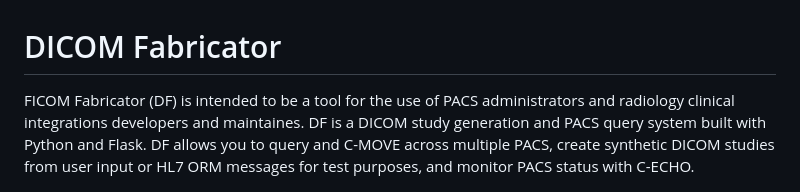
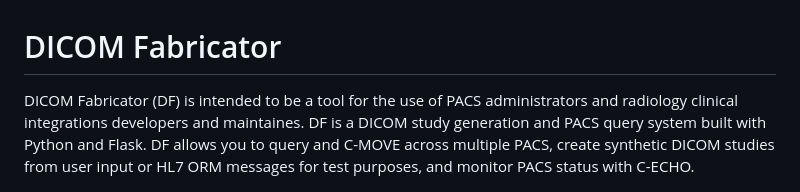
Before and after one commit to flatmapit/dicom-fabricator, a Markdown page: README.md, the part around the change. GitHub-like rendering.

Commit message:
fix: Correct typo in README - FICOM to DICOM

```diff
--- a/README.md
+++ b/README.md
@@ -1,6 +1,6 @@
 # DICOM Fabricator
 
-FICOM Fabricator (DF) is intended to be a tool for the use of PACS administrators and radiology clinical integrations developers and maintaines. DF is a DICOM study generation and PACS query system built with Python and Flask. DF allows you to query and C-MOVE across multiple PACS, create synthetic DICOM studies from user input or HL7 ORM messages for test purposes, and monitor PACS status with C-ECHO.
+DICOM Fabricator (DF) is intended to be a tool for the use of PACS administrators and radiology clinical integrations developers and maintaines. DF is a DICOM study generation and PACS query system built with Python and Flask. DF allows you to query and C-MOVE across multiple PACS, create synthetic DICOM studies from user input or HL7 ORM messages for test purposes, and monitor PACS status with C-ECHO.
 
 ![Dashboard Screenshot](docs/images/dashboard.png)
 
```
